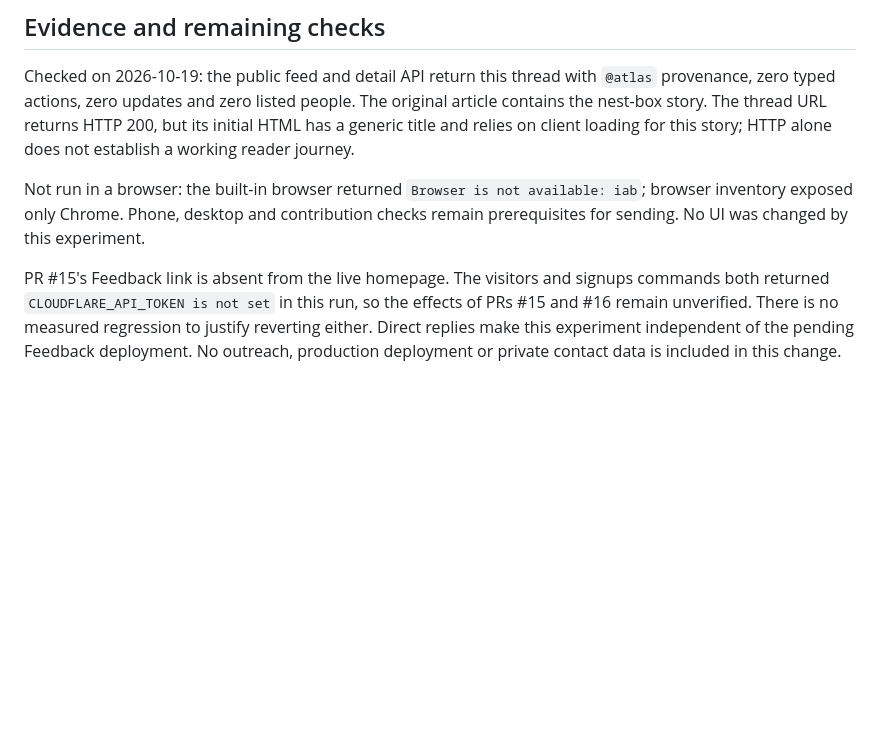
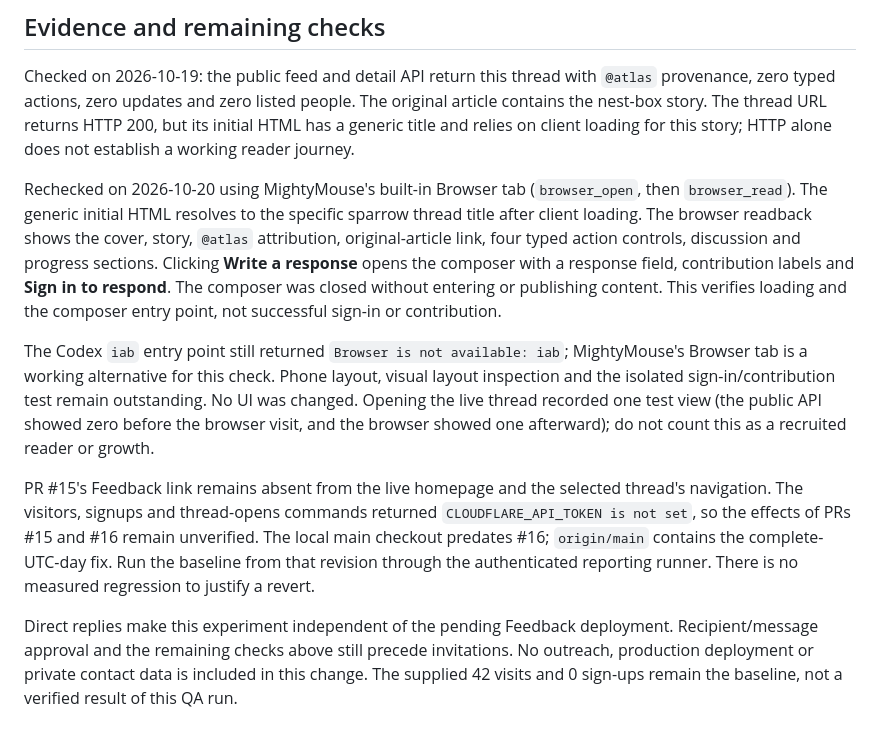
Before and after one commit to royherma/techno-optimists, a Markdown page: docs/2026-10-19-first-reader-experiment.md, the part around the change. GitHub-like rendering; blank space fills up the shorter version.

Commit message:
docs: verify first-reader browser entry point

```diff
--- a/docs/2026-10-19-first-reader-experiment.md
+++ b/docs/2026-10-19-first-reader-experiment.md
@@ -92,13 +92,31 @@ The original article contains the nest-box story. The thread URL returns HTTP
 200, but its initial HTML has a generic title and relies on client loading for
 this story; HTTP alone does not establish a working reader journey.
 
-Not run in a browser: the built-in browser returned `Browser is not available:
-iab`; browser inventory exposed only Chrome. Phone, desktop and contribution
-checks remain prerequisites for sending. No UI was changed by this experiment.
+Rechecked on 2026-10-20 using MightyMouse's built-in Browser tab
+(`browser_open`, then `browser_read`). The generic initial HTML resolves to the
+specific sparrow thread title after client loading. The browser readback shows
+the cover, story, `@atlas` attribution, original-article link, four typed action
+controls, discussion and progress sections. Clicking **Write a response** opens
+the composer with a response field, contribution labels and **Sign in to respond**.
+The composer was closed without entering or publishing content. This verifies
+loading and the composer entry point, not successful sign-in or contribution.
 
-PR #15's Feedback link is absent from the live homepage. The visitors and signups
-commands both returned `CLOUDFLARE_API_TOKEN is not set` in this run, so the
-effects of PRs #15 and #16 remain unverified. There is no measured regression to
-justify reverting either. Direct replies make this experiment independent of
-the pending Feedback deployment. No outreach, production deployment or private
-contact data is included in this change.
+The Codex `iab` entry point still returned `Browser is not available: iab`;
+MightyMouse's Browser tab is a working alternative for this check. Phone layout,
+visual layout inspection and the isolated sign-in/contribution test remain
+outstanding. No UI was changed. Opening the live thread recorded one test view
+(the public API showed zero before the browser visit, and the browser showed one
+afterward); do not count this as a recruited reader or growth.
+
+PR #15's Feedback link remains absent from the live homepage and the selected
+thread's navigation. The visitors, signups and thread-opens commands returned
+`CLOUDFLARE_API_TOKEN is not set`, so the effects of PRs #15 and #16 remain
+unverified. The local main checkout predates #16; `origin/main` contains the
+complete-UTC-day fix. Run the baseline from that revision through the authenticated
+reporting runner. There is no measured regression to justify a revert.
+
+Direct replies make this experiment independent of the pending Feedback
+deployment. Recipient/message approval and the remaining checks above still
+precede invitations. No outreach, production deployment or private contact data
+is included in this change. The supplied 42 visits and 0 sign-ups remain the
+baseline, not a verified result of this QA run.
```
